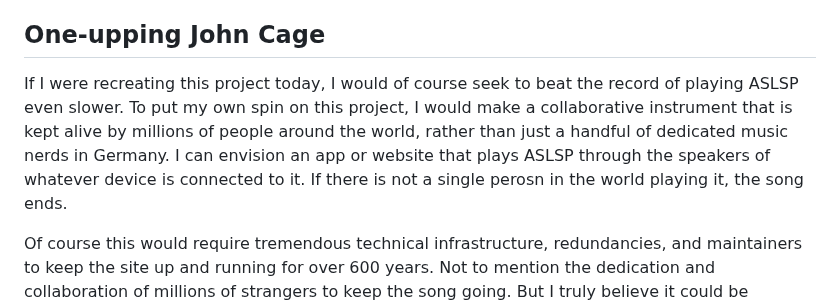
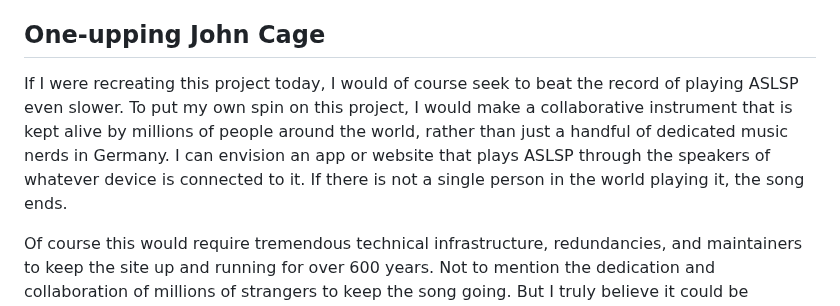
Before and after one commit to leviv/leviv.github.io, a Markdown page: _posts/ima/2025-07-15-john-cage,-macklemore,-and-the-meaning-of-music.md, the part around the change. GitHub-like rendering.

```diff
--- a/_posts/ima/2025-07-15-john-cage,-macklemore,-and-the-meaning-of-music.md
+++ b/_posts/ima/2025-07-15-john-cage,-macklemore,-and-the-meaning-of-music.md
@@ -29,6 +29,6 @@ As of this post, ***ORGAN2/ASLSP*** has been playing in Halberstadt for 23 years
 
 ## One-upping John Cage
 
-If I were recreating this project today, I would of course seek to beat the record of playing ASLSP even slower. To put my own spin on this project, I would make a collaborative instrument that is kept alive by millions of people around the world, rather than just a handful of dedicated music nerds in Germany. I can envision an app or website that plays ASLSP through the speakers of whatever device is connected to it. If there is not a single perosn in the world playing it, the song ends.
+If I were recreating this project today, I would of course seek to beat the record of playing ASLSP even slower. To put my own spin on this project, I would make a collaborative instrument that is kept alive by millions of people around the world, rather than just a handful of dedicated music nerds in Germany. I can envision an app or website that plays ASLSP through the speakers of whatever device is connected to it. If there is not a single person in the world playing it, the song ends.
 
 Of course this would require tremendous technical infrastructure, redundancies, and maintainers to keep the site up and running for over 600 years. Not to mention the dedication and collaboration of millions of strangers to keep the song going. But I truly believe it could be possible, and I can imagine a world where an open source website, and tens of generations of families keep a song going for nearly 1000 years.
```
